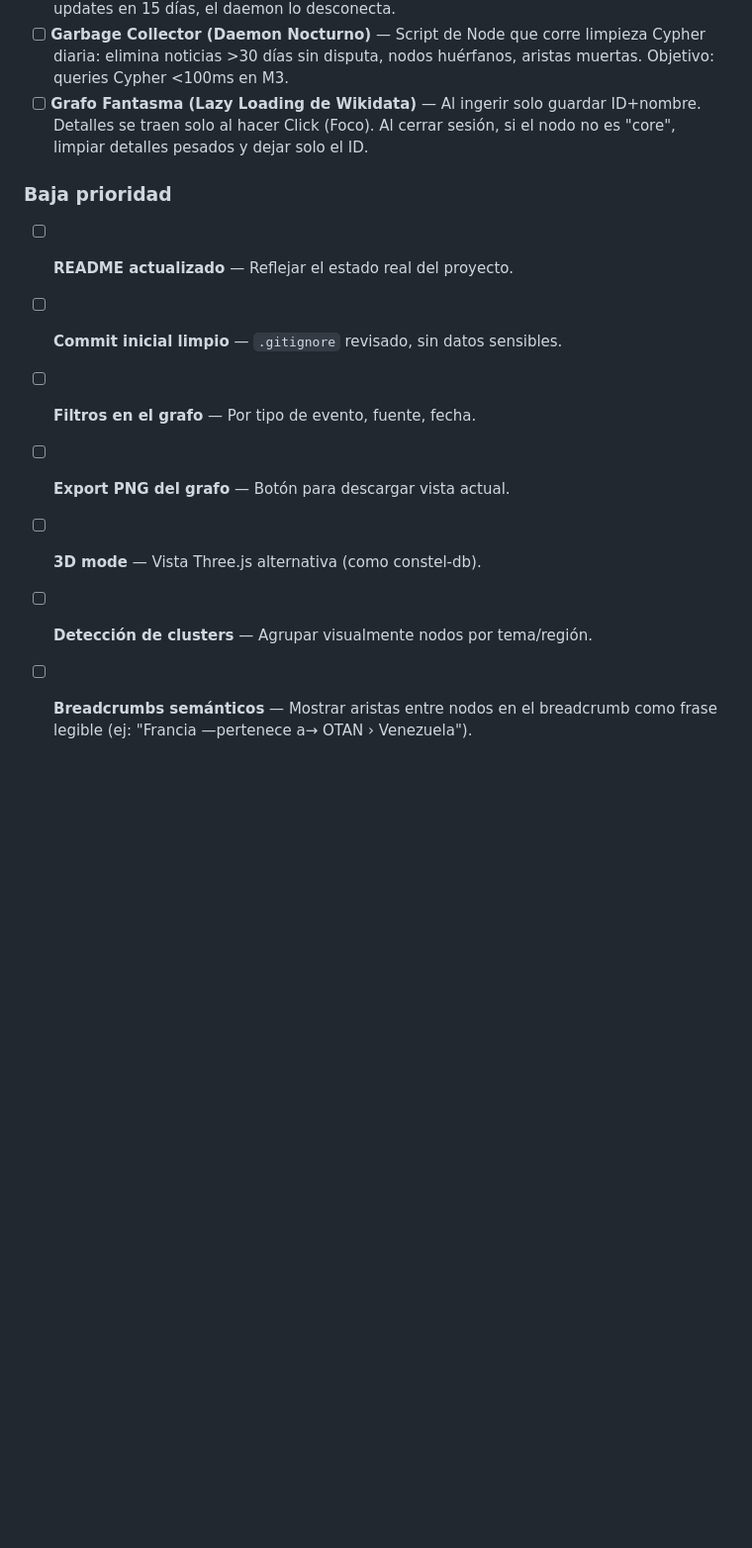
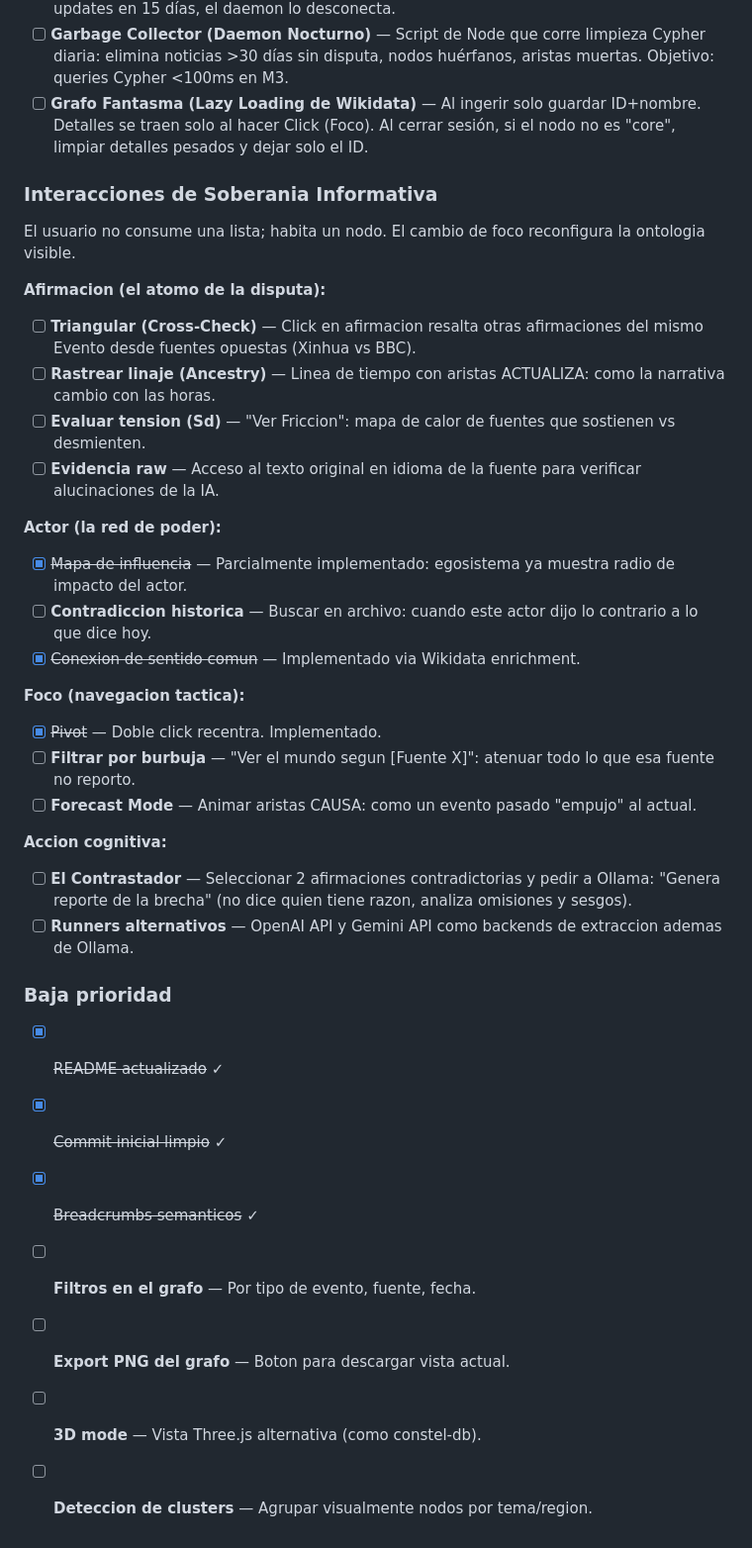
Before and after one commit to hspencer/lombardi, a Markdown page: backlog.md, the part around the change. Shown at 99% size. Rendered like a GitHub page; blank space fills up the shorter version.

Commit message:
docs: add interaction manifesto to backlog (soberania informativa)
Triangulation, ancestry, tension score, bubble filter, forecast mode,
contrastador, and alternative LLM runners mapped to backlog.

Co-Authored-By: Claude Opus 4.6 (1M context) <noreply@anthropic.com>

```diff
--- a/backlog.md
+++ b/backlog.md
@@ -75,12 +75,36 @@ El grafo debe comportarse como un organismo vivo: lo que no se usa o pierde rele
 - [ ] **Garbage Collector (Daemon Nocturno)** — Script de Node que corre limpieza Cypher diaria: elimina noticias >30 días sin disputa, nodos huérfanos, aristas muertas. Objetivo: queries Cypher <100ms en M3.
 - [ ] **Grafo Fantasma (Lazy Loading de Wikidata)** — Al ingerir solo guardar ID+nombre. Detalles se traen solo al hacer Click (Foco). Al cerrar sesión, si el nodo no es "core", limpiar detalles pesados y dejar solo el ID.
 
+### Interacciones de Soberania Informativa
+
+El usuario no consume una lista; habita un nodo. El cambio de foco reconfigura la ontologia visible.
+
+**Afirmacion (el atomo de la disputa):**
+- [ ] **Triangular (Cross-Check)** — Click en afirmacion resalta otras afirmaciones del mismo Evento desde fuentes opuestas (Xinhua vs BBC).
+- [ ] **Rastrear linaje (Ancestry)** — Linea de tiempo con aristas ACTUALIZA: como la narrativa cambio con las horas.
+- [ ] **Evaluar tension (Sd)** — "Ver Friccion": mapa de calor de fuentes que sostienen vs desmienten.
+- [ ] **Evidencia raw** — Acceso al texto original en idioma de la fuente para verificar alucinaciones de la IA.
+
+**Actor (la red de poder):**
+- [x] ~~Mapa de influencia~~ — Parcialmente implementado: egosistema ya muestra radio de impacto del actor.
+- [ ] **Contradiccion historica** — Buscar en archivo: cuando este actor dijo lo contrario a lo que dice hoy.
+- [x] ~~Conexion de sentido comun~~ — Implementado via Wikidata enrichment.
+
+**Foco (navegacion tactica):**
+- [x] ~~Pivot~~ — Doble click recentra. Implementado.
+- [ ] **Filtrar por burbuja** — "Ver el mundo segun [Fuente X]": atenuar todo lo que esa fuente no reporto.
+- [ ] **Forecast Mode** — Animar aristas CAUSA: como un evento pasado "empujo" al actual.
+
+**Accion cognitiva:**
+- [ ] **El Contrastador** — Seleccionar 2 afirmaciones contradictorias y pedir a Ollama: "Genera reporte de la brecha" (no dice quien tiene razon, analiza omisiones y sesgos).
+- [ ] **Runners alternativos** — OpenAI API y Gemini API como backends de extraccion ademas de Ollama.
+
 ### Baja prioridad
 
-- [ ] **README actualizado** — Reflejar el estado real del proyecto.
-- [ ] **Commit inicial limpio** — `.gitignore` revisado, sin datos sensibles.
+- [x] ~~README actualizado~~ ✓
+- [x] ~~Commit inicial limpio~~ ✓
+- [x] ~~Breadcrumbs semanticos~~ ✓
 - [ ] **Filtros en el grafo** — Por tipo de evento, fuente, fecha.
-- [ ] **Export PNG del grafo** — Botón para descargar vista actual.
+- [ ] **Export PNG del grafo** — Boton para descargar vista actual.
 - [ ] **3D mode** — Vista Three.js alternativa (como constel-db).
-- [ ] **Detección de clusters** — Agrupar visualmente nodos por tema/región.
-- [ ] **Breadcrumbs semánticos** — Mostrar aristas entre nodos en el breadcrumb como frase legible (ej: "Francia —pertenece a→ OTAN › Venezuela").
+- [ ] **Deteccion de clusters** — Agrupar visualmente nodos por tema/region.
```
